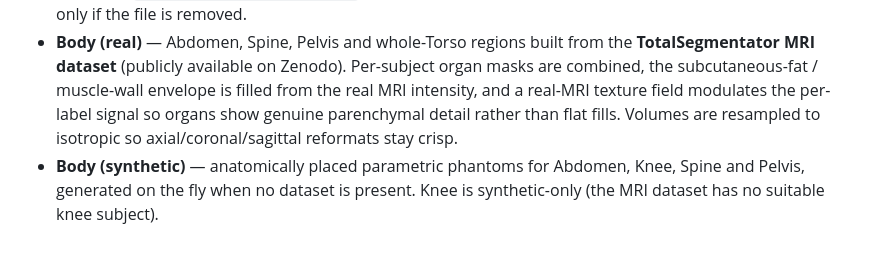
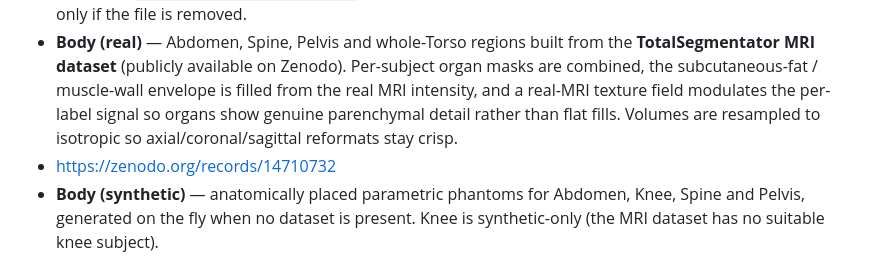
Before and after one commit to ea1188/mrisim, a Markdown page: README.md, the part around the change. GitHub-like rendering.

Commit message:
Update README with TotalSegmentator dataset link
Added a link to the TotalSegmentator MRI dataset in the README.

```diff
--- a/README.md
+++ b/README.md
@@ -32,6 +32,7 @@ The engine renders any labelled tissue volume under any sequence. Three sources
 
 - **Brain (real)** — a BrainWeb digital phantom remapped to gray/white matter, CSF, skull, muscle, blood, marrow and dura, with synthetic skull-base air sinuses for realistic susceptibility/EPI behaviour. **Bundled in the repo** (`data/brainweb_sub04_anat.npy`), so the brain works out-of-the-box; falls back to a synthetic brain only if the file is removed.
 - **Body (real)** — Abdomen, Spine, Pelvis and whole-Torso regions built from the **TotalSegmentator MRI dataset** (publicly available on Zenodo). Per-subject organ masks are combined, the subcutaneous-fat / muscle-wall envelope is filled from the real MRI intensity, and a real-MRI texture field modulates the per-label signal so organs show genuine parenchymal detail rather than flat fills. Volumes are resampled to isotropic so axial/coronal/sagittal reformats stay crisp.
+- https://zenodo.org/records/14710732
 - **Body (synthetic)** — anatomically placed parametric phantoms for Abdomen, Knee, Spine and Pelvis, generated on the fly when no dataset is present. Knee is synthetic-only (the MRI dataset has no suitable knee subject).
 
 ![Real whole-torso anatomy — a coronal spin-echo slice showing heart, lungs, liver, spleen, kidneys, spine and ribs with real-MRI texture](docs/screenshot_torso.png)
```
